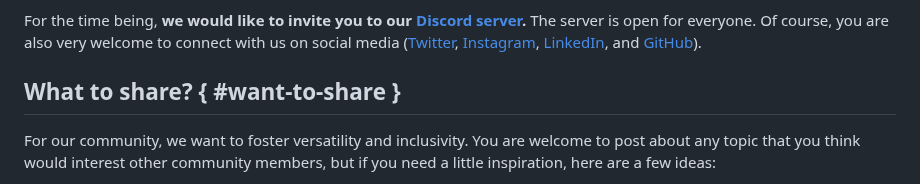
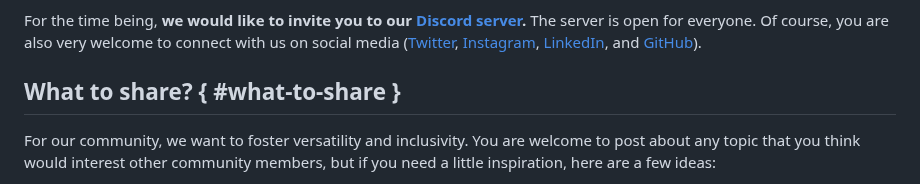
Before and after one commit to engsprama/typst, a Markdown page: docs/community.md, the part around the change. Drawn GitHub-style.

```diff
--- a/docs/community.md
+++ b/docs/community.md
@@ -21,7 +21,7 @@ Of course, you are also very welcome to connect with us on social media
 [LinkedIn](https://linkedin.com/company/typst), and
 [GitHub](https://github.com/typst)).
 
-## What to share? { #want-to-share }
+## What to share? { #what-to-share }
 For our community, we want to foster versatility and inclusivity. You are
 welcome to post about any topic that you think would interest other community
 members, but if you need a little inspiration, here are a few ideas:
```
Also changed, not shown: README.md (+21 -5 lines).
